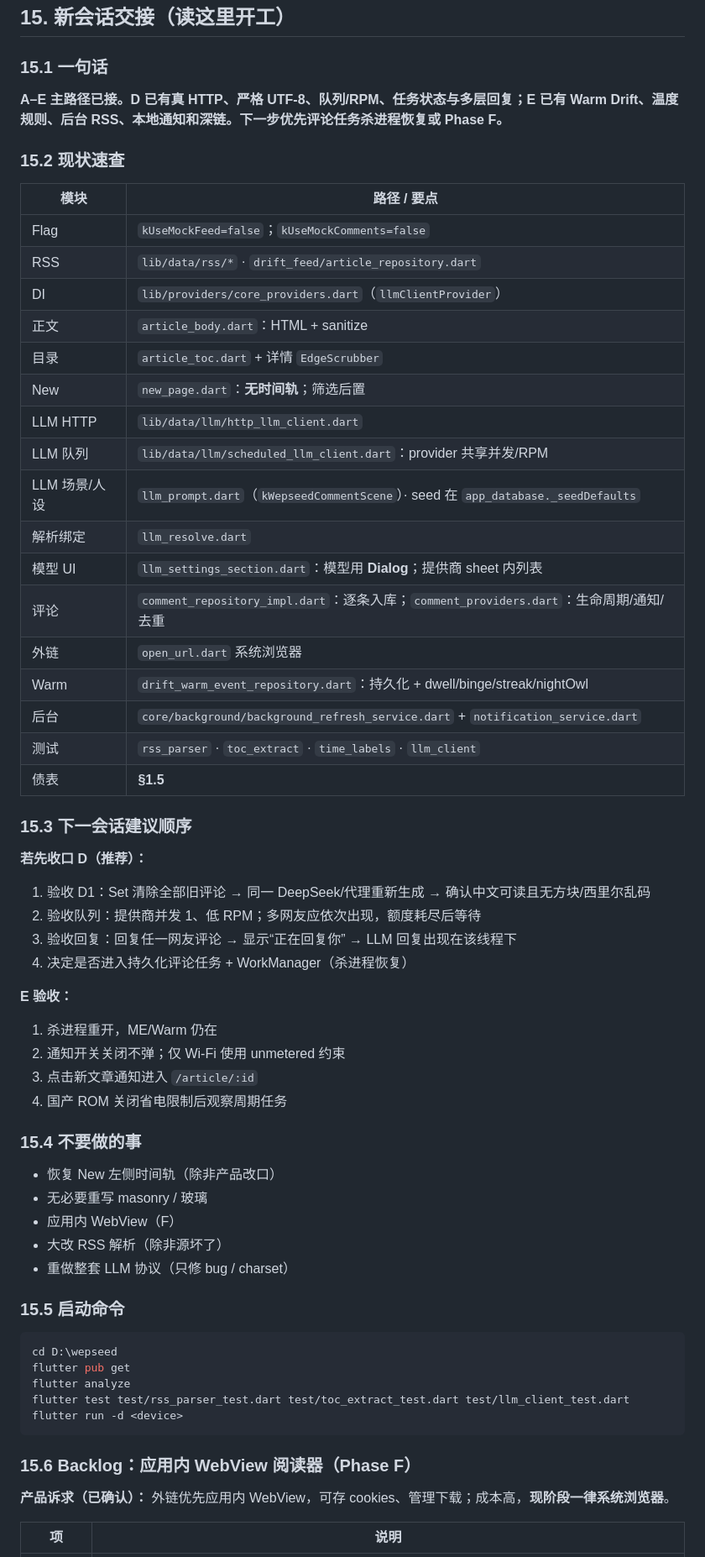
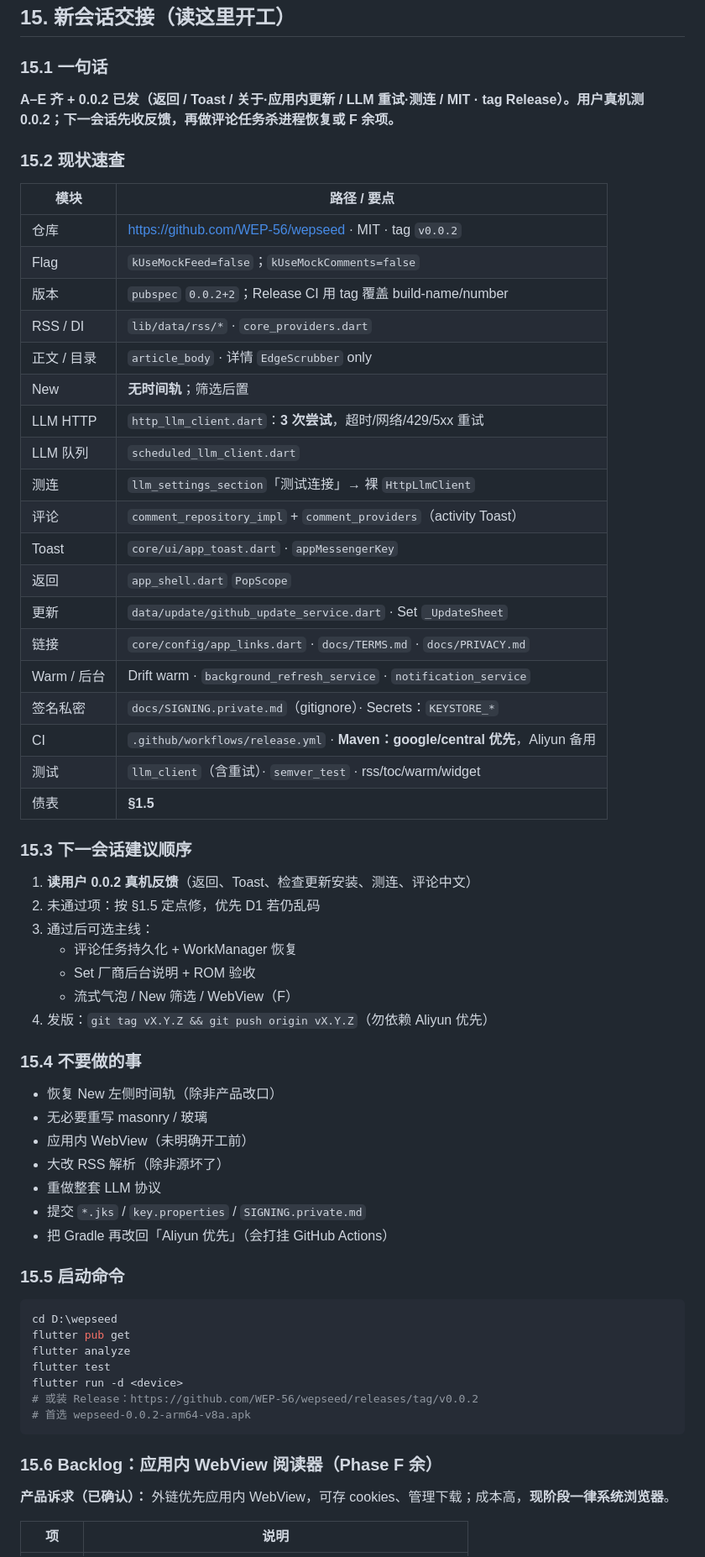
Before and after one commit to WEP-56/wepseed, a Markdown page: docs/IMPLEMENTATION.md, the part around one of its changes. Shown at 84% size. Rendered like a GitHub page.

````diff
--- a/docs/IMPLEMENTATION.md
+++ b/docs/IMPLEMENTATION.md
@@ -859,51 +866,51 @@ Scrubber:      左侧中部细横杠；选中变长变深；右滑取消
 
 ### 15.1 一句话
 
-**A–E 主路径已接。D 已有真 HTTP、严格 UTF-8、队列/RPM、任务状态与多层回复；E 已有 Warm Drift、温度规则、后台 RSS、本地通知和深链。下一步优先评论任务杀进程恢复或 Phase F。**
+**A–E 齐 + 0.0.2 已发（返回 / Toast / 关于·应用内更新 / LLM 重试·测连 / MIT · tag Release）。用户真机测 0.0.2；下一会话先收反馈，再做评论任务杀进程恢复或 F 余项。**
 
 ### 15.2 现状速查
 
 | 模块 | 路径 / 要点 |
 |------|-------------|
+| 仓库 | https://github.com/WEP-56/wepseed · MIT · tag `v0.0.2` |
 | Flag | `kUseMockFeed=false`；`kUseMockComments=false` |
-| RSS | `lib/data/rss/*` · `drift_feed/article_repository.dart` |
-| DI | `lib/providers/core_providers.dart`（`llmClientProvider`） |
-| 正文 | `article_body.dart`：HTML + sanitize |
-| 目录 | `article_toc.dart` + 详情 `EdgeScrubber` |
-| New | `new_page.dart`：**无时间轨**；筛选后置 |
-| LLM HTTP | `lib/data/llm/http_llm_client.dart` |
-| LLM 队列 | `lib/data/llm/scheduled_llm_client.dart`：provider 共享并发/RPM |
-| LLM 场景/人设 | `llm_prompt.dart`（`kWepseedCommentScene`）· seed 在 `app_database._seedDefaults` |
-| 解析绑定 | `llm_resolve.dart` |
-| 模型 UI | `llm_settings_section.dart`：模型用 **Dialog**；提供商 sheet 内列表 |
-| 评论 | `comment_repository_impl.dart`：逐条入库；`comment_providers.dart`：生命周期/通知/去重 |
-| 外链 | `open_url.dart` 系统浏览器 |
-| Warm | `drift_warm_event_repository.dart`：持久化 + dwell/binge/streak/nightOwl |
-| 后台 | `core/background/background_refresh_service.dart` + `notification_service.dart` |
-| 测试 | `rss_parser` · `toc_extract` · `time_labels` · `llm_client` |
+| 版本 | `pubspec` `0.0.2+2`；Release CI 用 tag 覆盖 build-name/number |
+| RSS / DI | `lib/data/rss/*` · `core_providers.dart` |
+| 正文 / 目录 | `article_body` · 详情 `EdgeScrubber` only |
+| New | **无时间轨**；筛选后置 |
+| LLM HTTP | `http_llm_client.dart`：**3 次尝试**，超时/网络/429/5xx 重试 |
+| LLM 队列 | `scheduled_llm_client.dart` |
+| 测连 | `llm_settings_section`「测试连接」→ 裸 `HttpLlmClient` |
+| 评论 | `comment_repository_impl` + `comment_providers`（activity Toast） |
+| Toast | `core/ui/app_toast.dart` · `appMessengerKey` |
+| 返回 | `app_shell.dart` `PopScope` |
+| 更新 | `data/update/github_update_service.dart` · Set `_UpdateSheet` |
+| 链接 | `core/config/app_links.dart` · `docs/TERMS.md` · `docs/PRIVACY.md` |
+| Warm / 后台 | Drift warm · `background_refresh_service` · `notification_service` |
+| 签名私密 | `docs/SIGNING.private.md`（gitignore）· Secrets：`KEYSTORE_*` |
+| CI | `.github/workflows/release.yml` · **Maven：google/central 优先**，Aliyun 备用 |
+| 测试 | `llm_client`（含重试）· `semver_test` · rss/toc/warm/widget |
 | 债表 | **§1.5** |
 
 ### 15.3 下一会话建议顺序
 
-**若先收口 D（推荐）：**
-1. 验收 D1：Set 清除全部旧评论 → 同一 DeepSeek/代理重新生成 → 确认中文可读且无方块/西里尔乱码
-2. 验收队列：提供商并发 1、低 RPM；多网友应依次出现，额度耗尽后等待
-3. 验收回复：回复任一网友评论 → 显示“正在回复你” → LLM 回复出现在该线程下
-4. 决定是否进入持久化评论任务 + WorkManager（杀进程恢复）
-
-**E 验收：**
-1. 杀进程重开，ME/Warm 仍在
-2. 通知开关关闭不弹；仅 Wi‑Fi 使用 unmetered 约束
-3. 点击新文章通知进入 `/article/:id`
-4. 国产 ROM 关闭省电限制后观察周期任务
+1. **读用户 0.0.2 真机反馈**（返回、Toast、检查更新安装、测连、评论中文）
+2. 未通过项：按 §1.5 定点修，优先 D1 若仍乱码
+3. 通过后可选主线：
+   - 评论任务持久化 + WorkManager 恢复
+   - Set 厂商后台说明 + ROM 验收
+   - 流式气泡 / New 筛选 / WebView（F）
+4. 发版：`git tag vX.Y.Z && git push origin vX.Y.Z`（勿依赖 Aliyun 优先）
 
 ### 15.4 不要做的事
 
 - 恢复 New 左侧时间轨（除非产品改口）
 - 无必要重写 masonry / 玻璃
-- 应用内 WebView（F）
+- 应用内 WebView（未明确开工前）
 - 大改 RSS 解析（除非源坏了）
-- 重做整套 LLM 协议（只修 bug / charset）
+- 重做整套 LLM 协议
+- 提交 `*.jks` / `key.properties` / `SIGNING.private.md`
+- 把 Gradle 再改回「Aliyun 优先」（会打挂 GitHub Actions）
 
 ### 15.5 启动命令
 
@@ -911,11 +918,13 @@ Scrubber:      左侧中部细横杠；选中变长变深；右滑取消
 cd D:\wepseed
 flutter pub get
 flutter analyze
-flutter test test/rss_parser_test.dart test/toc_extract_test.dart test/llm_client_test.dart
+flutter test
 flutter run -d <device>
+# 或装 Release：https://github.com/WEP-56/wepseed/releases/tag/v0.0.2
+# 首选 wepseed-0.0.2-arm64-v8a.apk
 ```
 
-### 15.6 Backlog：应用内 WebView 阅读器（Phase F）
+### 15.6 Backlog：应用内 WebView 阅读器（Phase F 余）
 
 **产品诉求（已确认）：** 外链优先应用内 WebView，可存 cookies、管理下载；成本高，**现阶段一律系统浏览器**。
 
````
Also changed, not shown: other parts of docs/IMPLEMENTATION.md (+93 -88 lines).
